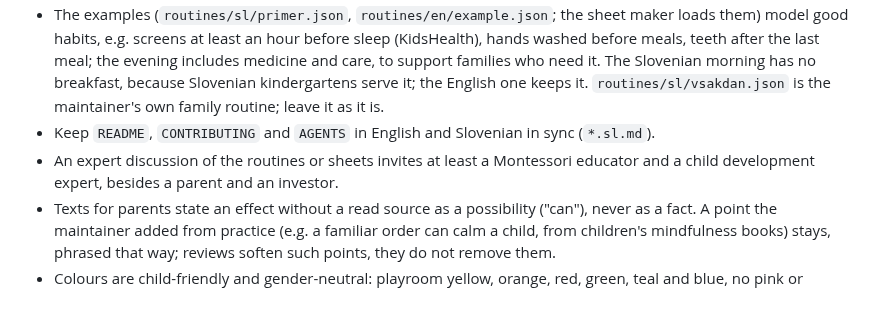
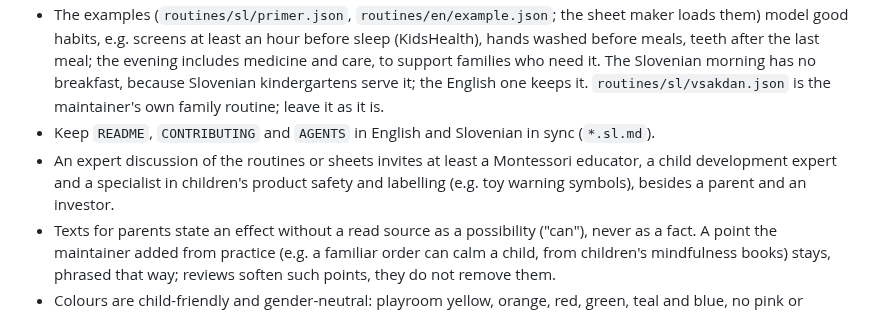
Before and after one commit to stutek/child-routines, a Markdown page: AGENTS.md, the part around the change. Drawn GitHub-style.

```diff
--- a/AGENTS.md
+++ b/AGENTS.md
@@ -59,7 +59,7 @@ Test touch in the sheet maker (CDP `Input.dispatchTouchEvent`) in a headless Chr
 - When a parent makes a routine for their own child, keep the child's name and other personal details out of commits and pull requests.
 - The examples (`routines/sl/primer.json`, `routines/en/example.json`; the sheet maker loads them) model good habits, e.g. screens at least an hour before sleep (KidsHealth), hands washed before meals, teeth after the last meal; the evening includes medicine and care, to support families who need it. The Slovenian morning has no breakfast, because Slovenian kindergartens serve it; the English one keeps it. `routines/sl/vsakdan.json` is the maintainer's own family routine; leave it as it is.
 - Keep `README`, `CONTRIBUTING` and `AGENTS` in English and Slovenian in sync (`*.sl.md`).
-- An expert discussion of the routines or sheets invites at least a Montessori educator and a child development expert, besides a parent and an investor.
+- An expert discussion of the routines or sheets invites at least a Montessori educator, a child development expert and a specialist in children's product safety and labelling (e.g. toy warning symbols), besides a parent and an investor.
 - Texts for parents state an effect without a read source as a possibility ("can"), never as a fact. A point the maintainer added from practice (e.g. a familiar order can calm a child, from children's mindfulness books) stays, phrased that way; reviews soften such points, they do not remove them.
 - Colours are child-friendly and gender-neutral: playroom yellow, orange, red, green, teal and blue, no pink or purple, on the sheets and in the sheet maker. Step colours keep a white step number at 3 : 1 or more.
 - Magnets: recommend 35 mm or more, set in plastic; the US small-parts cylinder is 31.7 mm wide (CPSC 16 CFR 1501). Several swallowed magnets attract each other through the intestines.
```
Also changed, not shown: AGENTS.sl.md (+1 -1 lines).
